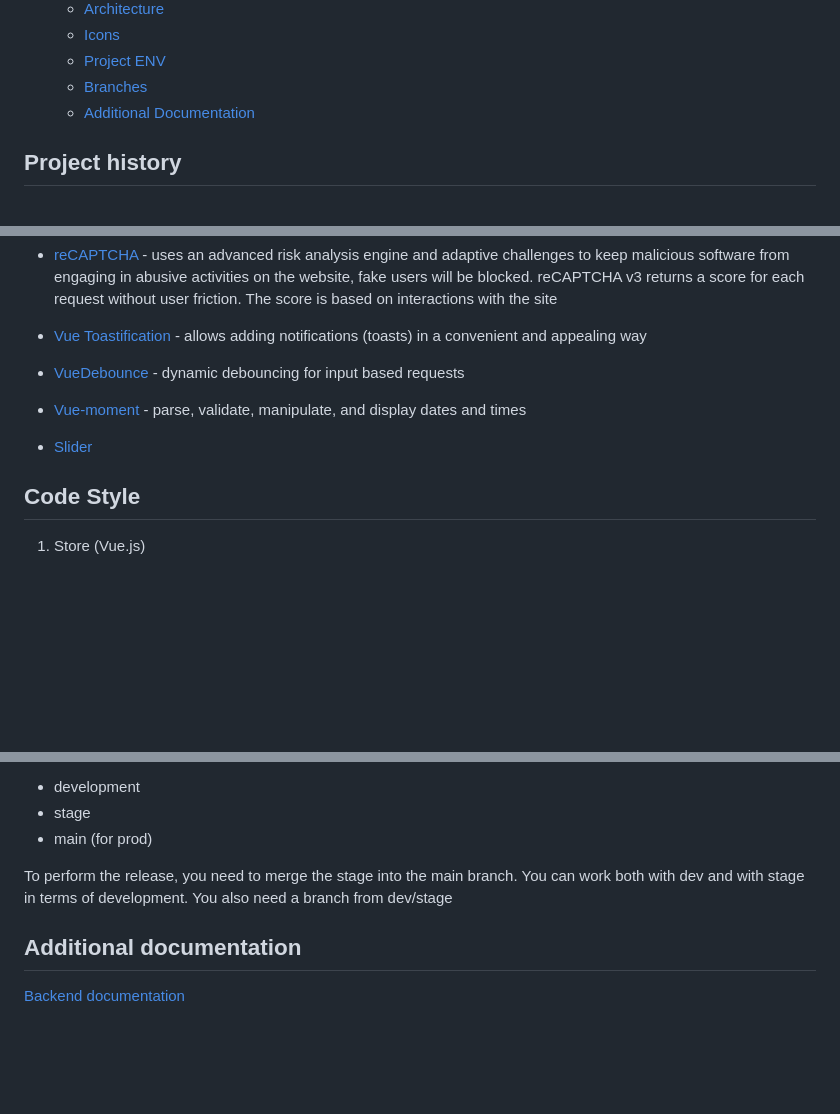
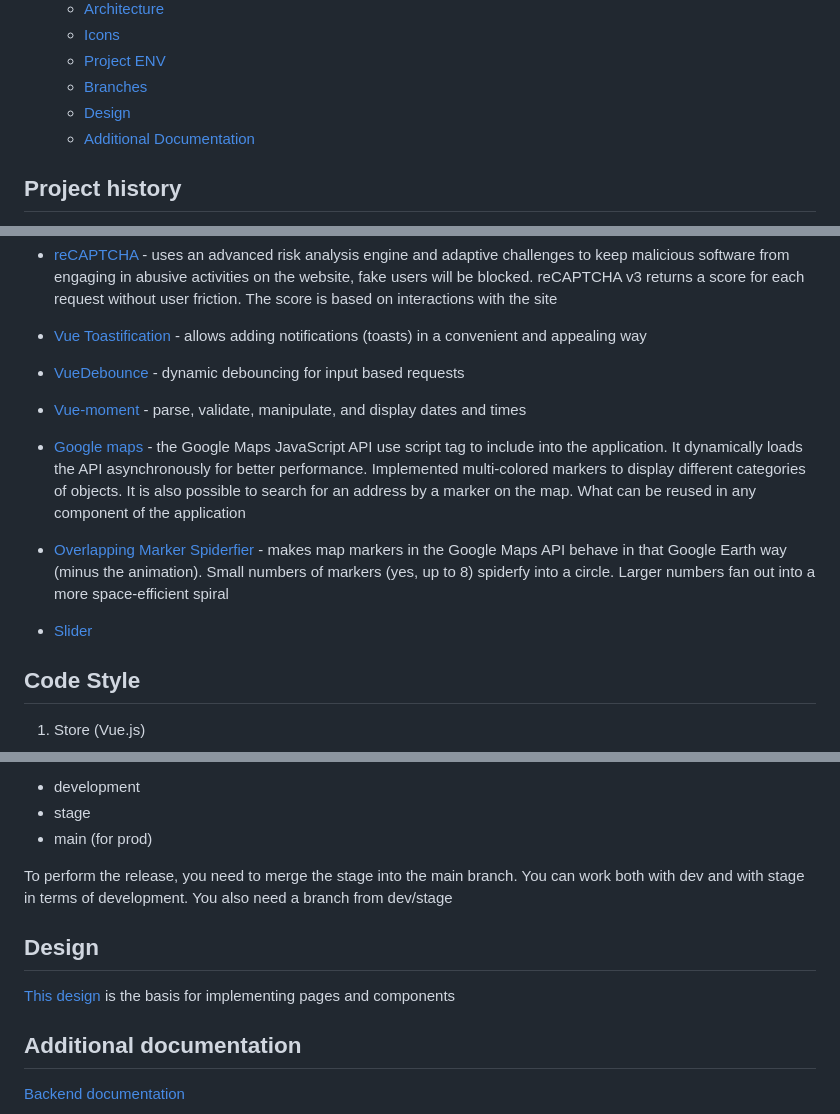
Before and after one commit to Ilona-Shulha/my-first-project, a Markdown page: README.md, 3 parts joined by grey strips. GitHub-like rendering; blank space fills up the shorter version.

```diff
--- a/README.md
+++ b/README.md
@@ -15,6 +15,7 @@
   - [Icons](#icons)
   - [Project ENV](#project-env)
   - [Branches](#branches)
+  - [Design](#design)
   - [Additional Documentation](#additional-documentation)
 ## Project history
 
@@ -75,11 +76,11 @@ See [Configuration Reference](https://cli.vuejs.org/config/).
 
 * [Vue-moment](https://www.npmjs.com/package/vue-moment) - parse, validate, manipulate, and display dates and times
 
+* [Google maps](https://developers.google.com/maps/documentation) - the Google Maps JavaScript API use script tag  to include into the application. It dynamically loads the API asynchronously for better performance. Implemented multi-colored markers to display different categories of objects. It is also possible to search for an address by a marker on the map. What can be reused in any component of the application
+
+* [Overlapping Marker Spiderfier](https://www.npmjs.com/package/overlapping-marker-spiderfier) - makes map markers in the Google Maps API behave in that Google Earth way (minus the animation). Small numbers of markers (yes, up to 8) spiderfy into a circle. Larger numbers fan out into a more space-efficient spiral
+
 * [Slider](https://www.npmjs.com/package/swiper-vue2)
-
-
-
-
 
 ## Code Style
 
@@ -143,6 +144,9 @@ App has three branches(according to the environment):
 To perform the release, you need to merge the stage into the main branch.
 You can work both with dev and with stage in terms of development. You also need a branch from dev/stage
 
+## Design
+[This design](https://www.figma.com/design/i4wPyHzEsFeUPOhda2tQs7/Kraft---O2-(File---Share)?node-id=103-5313&t=j2pltbbztMGaZM3r-0) is the basis for implementing pages and components
+
 ## Additional documentation
 
 [Backend documentation](https://gitlab.varteq.com/lirugo/kraft_2_backend)
```
